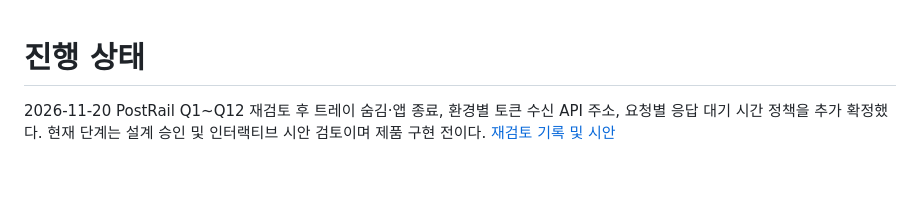
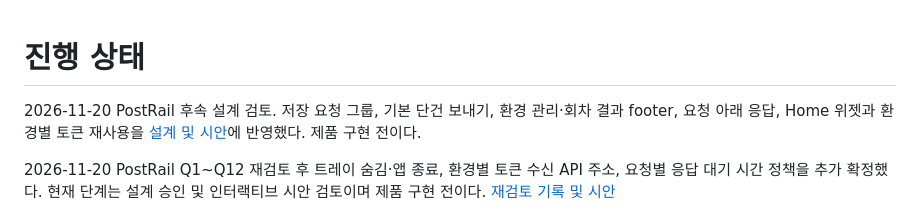
Before and after one commit to kdydesign/simple-timeline, a Markdown page: docs/wayfinder/STATUS.md, the part around the change. Drawn GitHub-style; blank space fills up the shorter version.

Commit message:
Design PostRail grouped requests, shared login and Home widget

```diff
--- a/docs/wayfinder/STATUS.md
+++ b/docs/wayfinder/STATUS.md
@@ -1,4 +1,6 @@
 # 진행 상태
+
+2026-11-20 PostRail 후속 설계 검토. 저장 요청 그룹, 기본 단건 보내기, 환경 관리·회차 결과 footer, 요청 아래 응답, Home 위젯과 환경별 토큰 재사용을 [설계 및 시안](../design/postrail-workspace.md)에 반영했다. 제품 구현 전이다.
 
 2026-11-20 PostRail Q1~Q12 재검토 후 트레이 숨김·앱 종료, 환경별 토큰 수신 API 주소, 요청별 응답 대기 시간 정책을 추가 확정했다. 현재 단계는 설계 승인 및 인터랙티브 시안 검토이며 제품 구현 전이다. [재검토 기록 및 시안](../design/postrail-review.md)
 
```
Also changed, not shown: docs/design/postrail-workspace.md (added, +35 -0 lines), docs/design/postrail.md (+2 -0 lines), docs/design/mockups/postrail-editor.png (added), docs/design/mockups/postrail-home.png (added), 1 other file.
